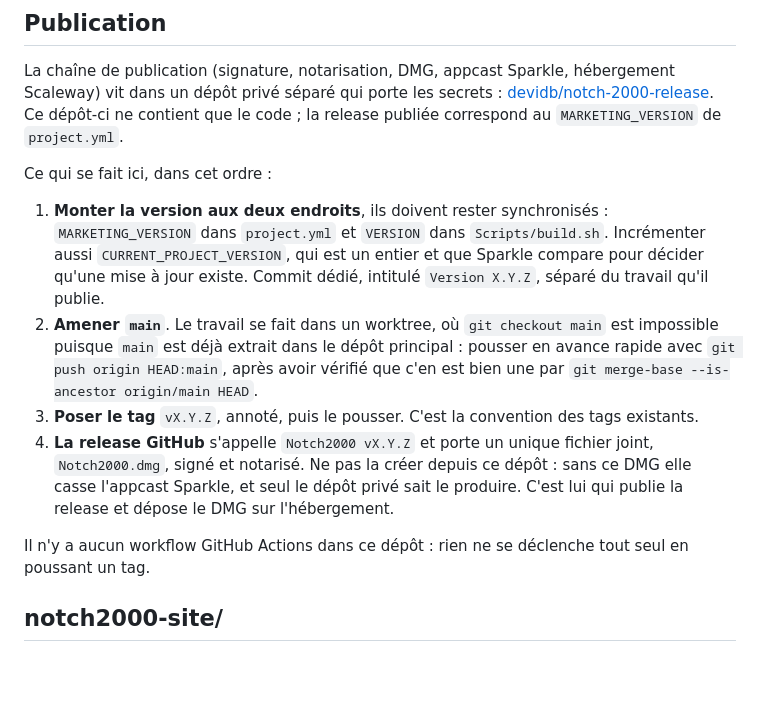
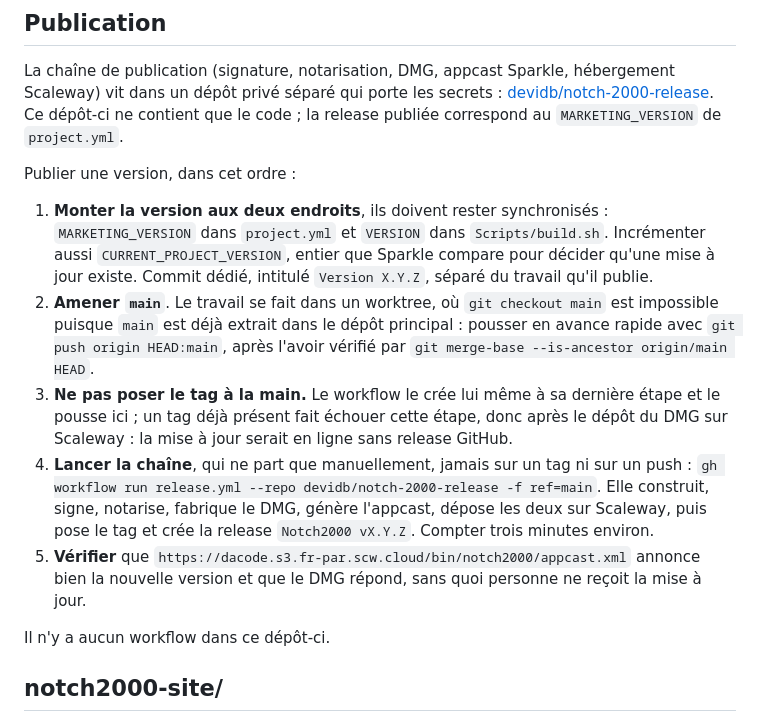
Before and after one commit to devidb/notch-2000, a Markdown page: CLAUDE.md, the part around the change. GitHub-like rendering; blank space fills up the shorter version.

Commit message:
Fix the steps: the tag is set by the release pipeline

```diff
--- a/CLAUDE.md
+++ b/CLAUDE.md
@@ -57,14 +57,15 @@ Trois couches, reliées par Combine et SwiftUI :
 
 La chaîne de publication (signature, notarisation, DMG, appcast Sparkle, hébergement Scaleway) vit dans un dépôt privé séparé qui porte les secrets : [devidb/notch-2000-release](https://github.com/devidb/notch-2000-release). Ce dépôt-ci ne contient que le code ; la release publiée correspond au `MARKETING_VERSION` de `project.yml`.
 
-Ce qui se fait ici, dans cet ordre :
+Publier une version, dans cet ordre :
 
-1. **Monter la version aux deux endroits**, ils doivent rester synchronisés : `MARKETING_VERSION` dans `project.yml` et `VERSION` dans `Scripts/build.sh`. Incrémenter aussi `CURRENT_PROJECT_VERSION`, qui est un entier et que Sparkle compare pour décider qu'une mise à jour existe. Commit dédié, intitulé `Version X.Y.Z`, séparé du travail qu'il publie.
-2. **Amener `main`**. Le travail se fait dans un worktree, où `git checkout main` est impossible puisque `main` est déjà extrait dans le dépôt principal : pousser en avance rapide avec `git push origin HEAD:main`, après avoir vérifié que c'en est bien une par `git merge-base --is-ancestor origin/main HEAD`.
-3. **Poser le tag** `vX.Y.Z`, annoté, puis le pousser. C'est la convention des tags existants.
-4. **La release GitHub** s'appelle `Notch2000 vX.Y.Z` et porte un unique fichier joint, `Notch2000.dmg`, signé et notarisé. Ne pas la créer depuis ce dépôt : sans ce DMG elle casse l'appcast Sparkle, et seul le dépôt privé sait le produire. C'est lui qui publie la release et dépose le DMG sur l'hébergement.
+1. **Monter la version aux deux endroits**, ils doivent rester synchronisés : `MARKETING_VERSION` dans `project.yml` et `VERSION` dans `Scripts/build.sh`. Incrémenter aussi `CURRENT_PROJECT_VERSION`, entier que Sparkle compare pour décider qu'une mise à jour existe. Commit dédié, intitulé `Version X.Y.Z`, séparé du travail qu'il publie.
+2. **Amener `main`**. Le travail se fait dans un worktree, où `git checkout main` est impossible puisque `main` est déjà extrait dans le dépôt principal : pousser en avance rapide avec `git push origin HEAD:main`, après l'avoir vérifié par `git merge-base --is-ancestor origin/main HEAD`.
+3. **Ne pas poser le tag à la main.** Le workflow le crée lui même à sa dernière étape et le pousse ici ; un tag déjà présent fait échouer cette étape, donc après le dépôt du DMG sur Scaleway : la mise à jour serait en ligne sans release GitHub.
+4. **Lancer la chaîne**, qui ne part que manuellement, jamais sur un tag ni sur un push : `gh workflow run release.yml --repo devidb/notch-2000-release -f ref=main`. Elle construit, signe, notarise, fabrique le DMG, génère l'appcast, dépose les deux sur Scaleway, puis pose le tag et crée la release `Notch2000 vX.Y.Z`. Compter trois minutes environ.
+5. **Vérifier** que `https://dacode.s3.fr-par.scw.cloud/bin/notch2000/appcast.xml` annonce bien la nouvelle version et que le DMG répond, sans quoi personne ne reçoit la mise à jour.
 
-Il n'y a aucun workflow GitHub Actions dans ce dépôt : rien ne se déclenche tout seul en poussant un tag.
+Il n'y a aucun workflow dans ce dépôt-ci.
 
 ## notch2000-site/
 
```
